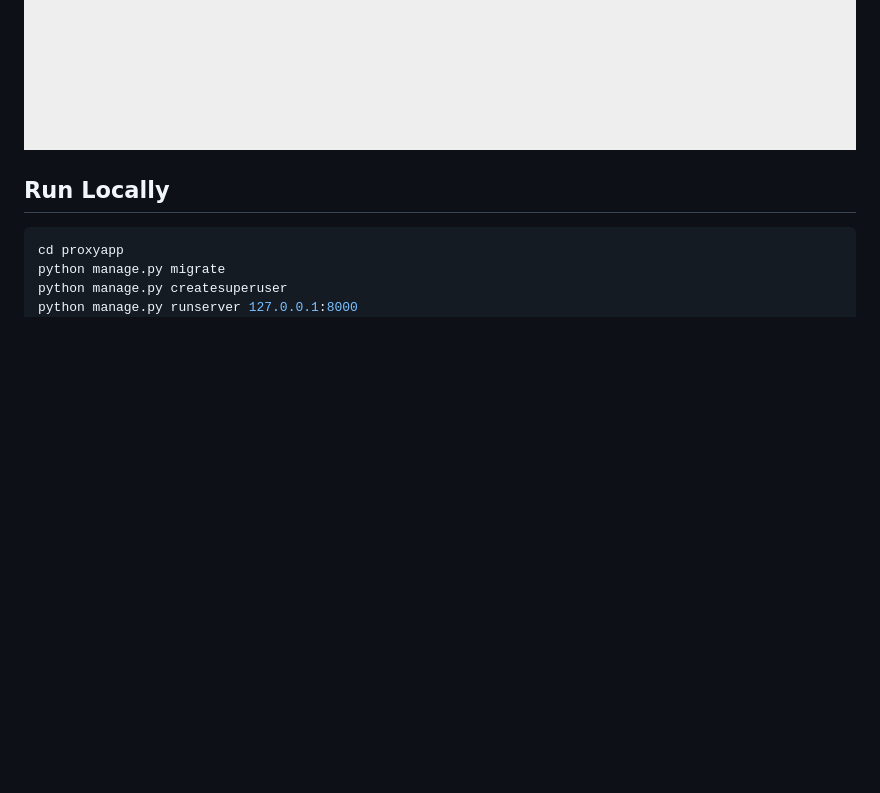
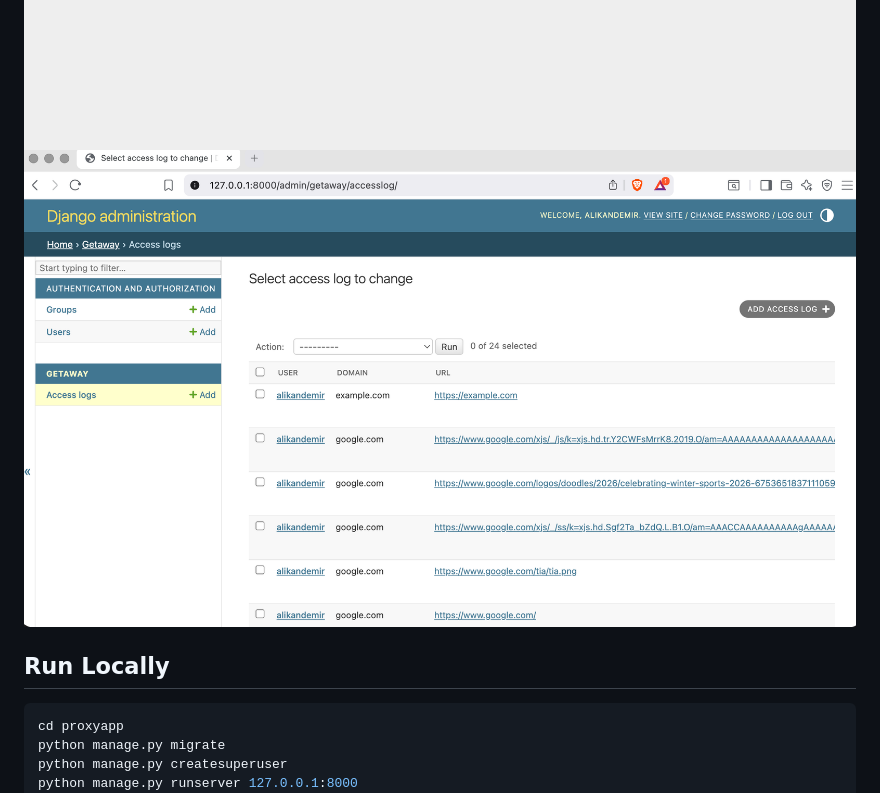
Before and after one commit to muhammedalikandemir/pr0xy-beta, a Markdown page: README.md, the part around the change. Rendered like a GitHub page; pictures changed too: docs/screenshots/access-logs.png (added); blank space fills up the shorter version.

Commit message:
Add admin access logs screenshot to README

````diff
--- a/README.md
+++ b/README.md
@@ -18,6 +18,7 @@ EZPROXY is a local-first Django proxy app for testing and browsing target URLs t
 ![Login](docs/screenshots/login.png)
 ![Home (Authenticated)](docs/screenshots/home-auth.png)
 ![Proxied Example](docs/screenshots/proxy-example.png)
+![Access Logs (Admin)](docs/screenshots/access-logs.png)
 
 ## Run Locally
 ```bash
````
